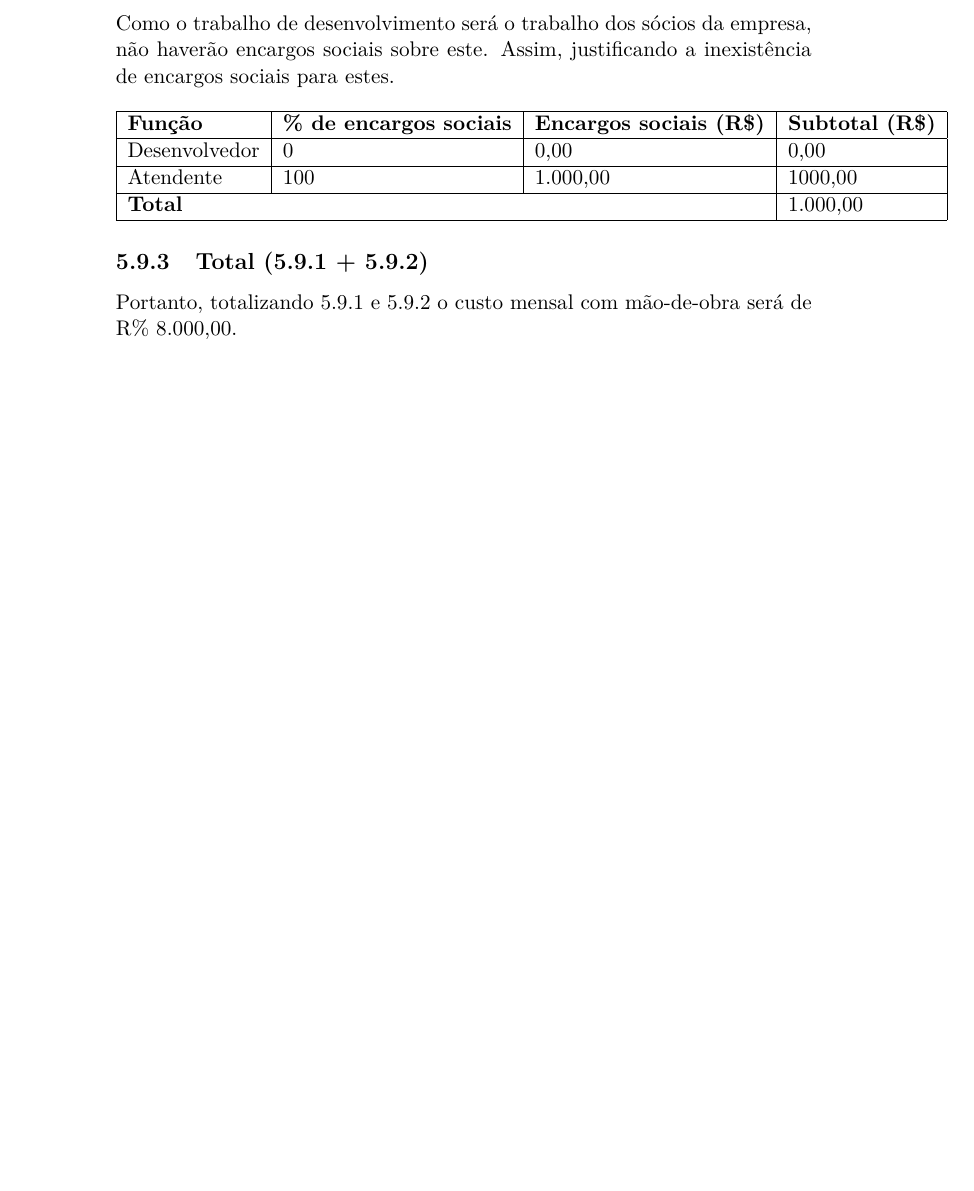
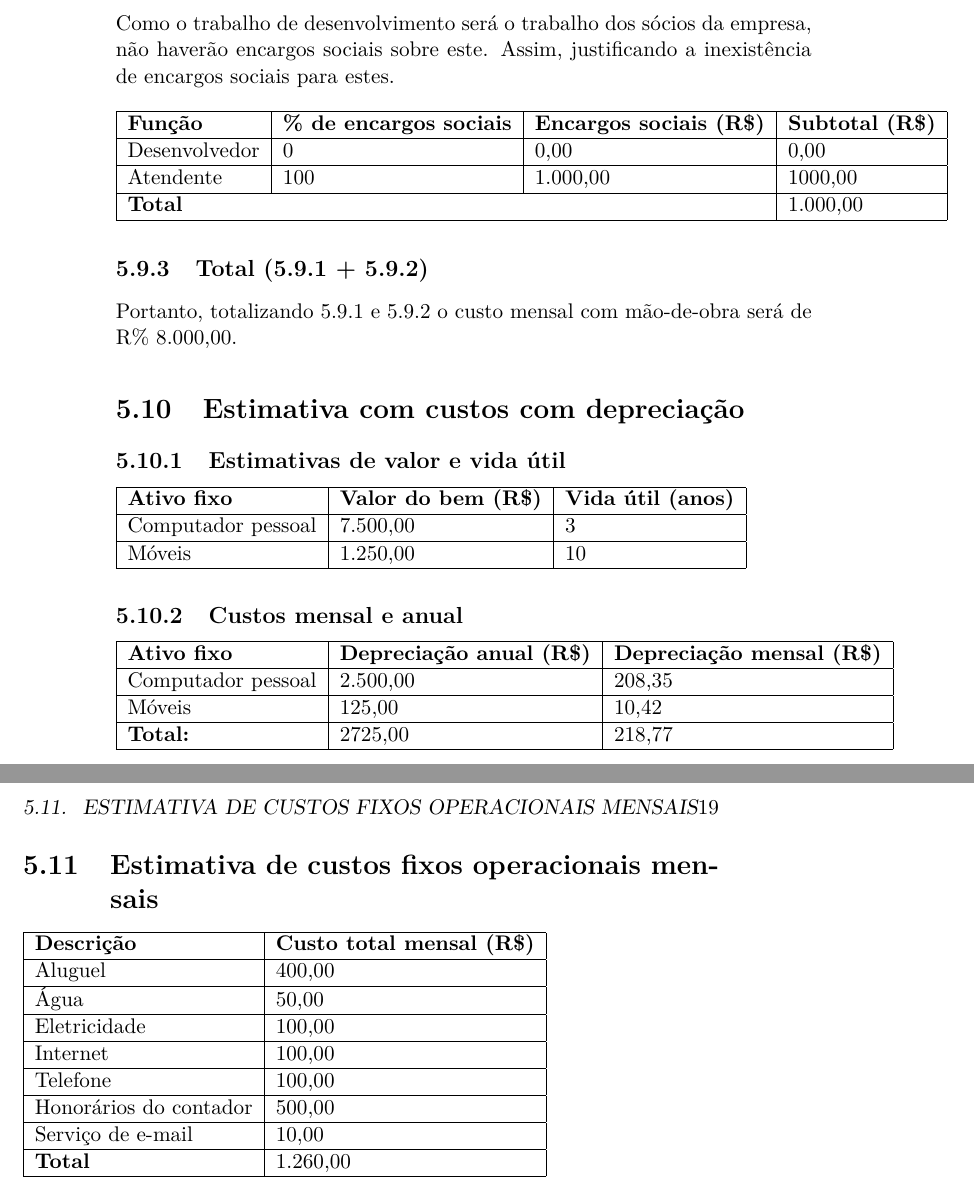
Before and after one commit to rafamanzo/plano-de-negocio-frete-facil, a LaTeX book (main.tex, which reads plano_financeiro.tex): part of page 18 of 23 before the commit and two parts of pages 18 and 19 of 25 after it, the two joined at a grey line, cut so that both start at the same text, the shorter picture padded with empty space. Compiled offline with pdfLaTeX.

Commit message:
Estimativa de custos operacioniais mensais

```diff
--- a/plano_financeiro.tex
+++ b/plano_financeiro.tex
@@ -156,3 +156,37 @@ Ainda considerando o período dos 12 meses para a estimativa das quantidades e o
   \subsection{Total (\ref{subsec:salarios} + \ref{subsec:encargossociais})}
 
   Portanto, totalizando \ref{subsec:salarios} e \ref{subsec:encargossociais} o custo mensal com mão-de-obra será de R\% 8.000,00.
+
+\section{Estimativa com custos com depreciação}
+
+  \subsection{Estimativas de valor e vida útil}
+  \begin{tabular}{| l | l | l |}
+    \hline
+    \textbf{Ativo fixo} & \textbf{Valor do bem (R\$)} & \textbf{Vida útil (anos)} \\ \hline
+    Computador pessoal & 7.500,00 & 3\\ \hline
+    Móveis & 1.250,00 & 10\\ \hline
+  \end{tabular}
+
+  \subsection{Custos mensal e anual}
+  \begin{tabular}{| l | l | l |}
+    \hline
+    \textbf{Ativo fixo} & \textbf{Depreciação anual (R\$)}  & \textbf{Depreciação mensal (R\$)} \\ \hline
+    Computador pessoal & 2.500,00 & 208,35\\ \hline
+    Móveis & 125,00 & 10,42\\ \hline
+    \textbf{Total:} & 2725,00 & 218,77 \\ \hline
+  \end{tabular}
+
+\section{Estimativa de custos fixos operacionais mensais}
+
+\begin{tabular}{| l | l |}
+  \hline
+  \textbf{Descrição} & \textbf{Custo total mensal (R\$)} \\ \hline
+  Aluguel & 400,00 \\ \hline
+  Água & 50,00 \\ \hline
+  Eletricidade & 100,00 \\ \hline
+  Internet & 100,00 \\ \hline
+  Telefone & 100,00 \\ \hline
+  Honorários do contador & 500,00 \\ \hline
+  Serviço de e-mail & 10,00 \\ \hline
+  \textbf{Total} & 1.260,00 \\ \hline
+\end{tabular}
```
